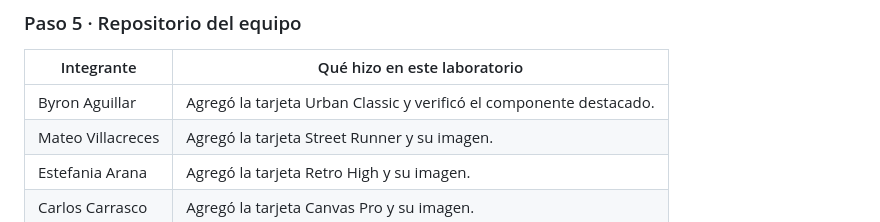
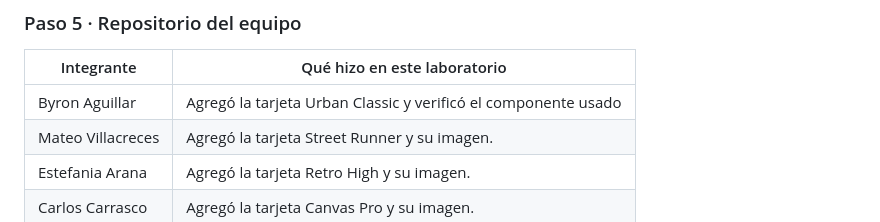
Before and after one commit to Raxii/web-components-emprendimiento, a Markdown page: README.md, the part around the change. Drawn GitHub-style.

Commit message:
Update team member contributions in README

```diff
--- a/README.md
+++ b/README.md
@@ -78,7 +78,7 @@ Programación Integrativa de Componentes Web · Unidad 1: Web Components
 
 | Integrante | Qué hizo en este laboratorio |
 |---|---|
-| Byron Aguillar | Agregó la tarjeta Urban Classic y verificó el componente destacado. |
+| Byron Aguillar | Agregó la tarjeta Urban Classic y verificó el componente usado |
 | Mateo Villacreces | Agregó la tarjeta Street Runner y su imagen. |
 | Estefania Arana | Agregó la tarjeta Retro High y su imagen. |
 | Carlos Carrasco | Agregó la tarjeta Canvas Pro y su imagen. |
```
